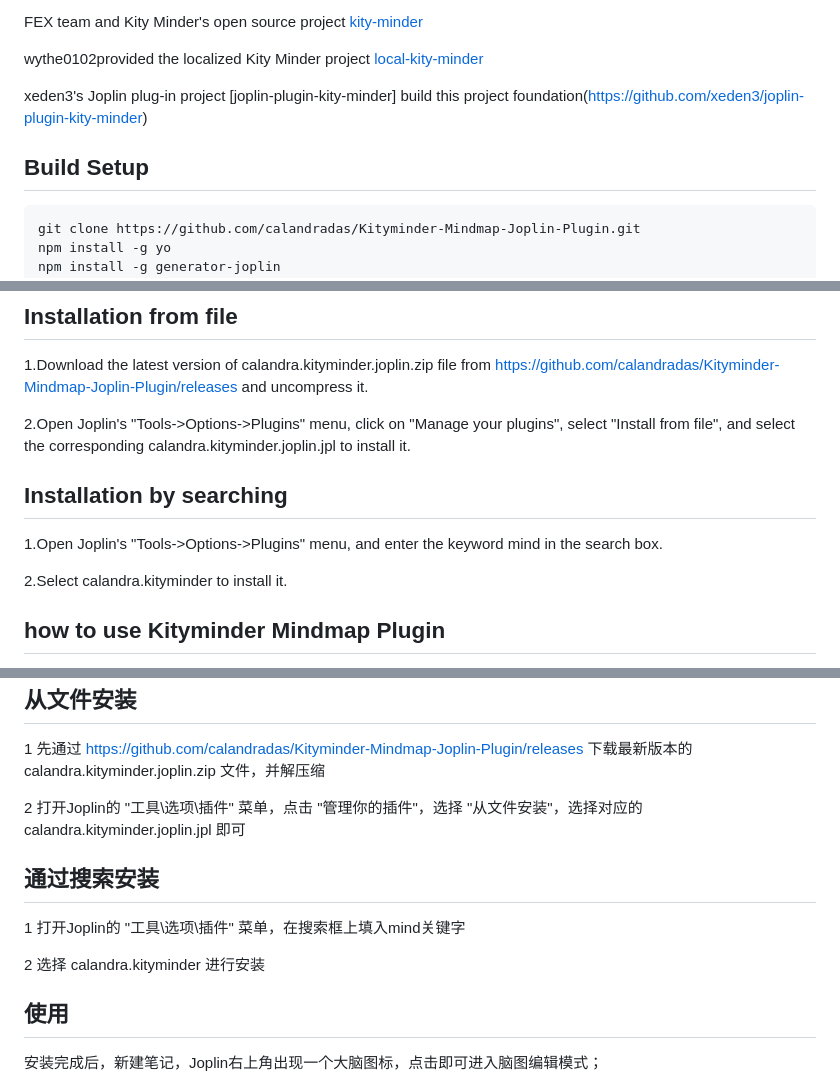
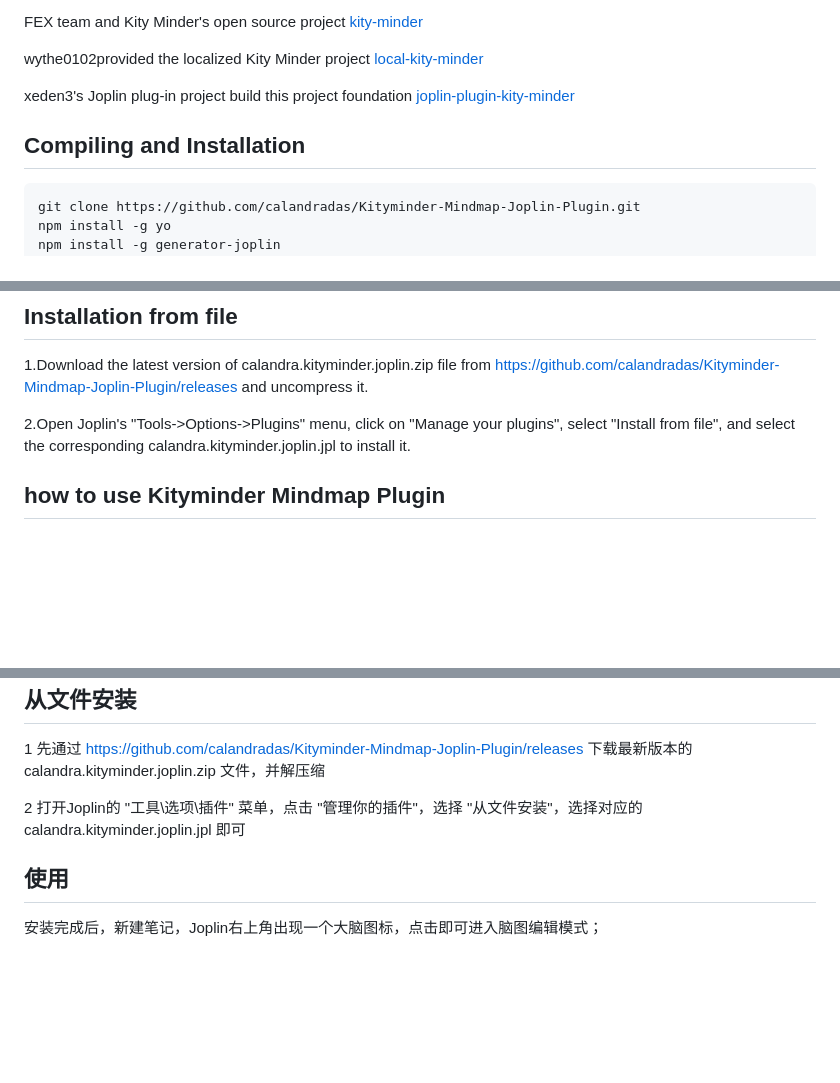
Before and after one commit to calandradas/Kminder-Mindmap-Joplin-Plugin, a Markdown page: README.md, 3 parts joined by grey strips. GitHub-like rendering; blank space fills up the shorter version.

Commit message:
md update

````diff
--- a/README.md
+++ b/README.md
@@ -24,9 +24,9 @@ FEX team and Kity Minder's open source project [kity-minder](https://github.com/
 
 wythe0102provided the localized Kity Minder project [local-kity-minder](https://github.com/wythe0102/local-kity-minder)
 
-xeden3's Joplin plug-in project [joplin-plugin-kity-minder] build this project foundation(https://github.com/xeden3/joplin-plugin-kity-minder)
+xeden3's Joplin plug-in project build this project foundation [joplin-plugin-kity-minder](https://github.com/xeden3/joplin-plugin-kity-minder)
 
-## Build Setup
+## Compiling and Installation
 
 ```bash
 git clone https://github.com/calandradas/Kityminder-Mindmap-Joplin-Plugin.git
@@ -44,11 +44,6 @@ Then follow the second step of the installation from file.
 
 2.Open Joplin's "Tools->Options->Plugins" menu, click on "Manage your plugins", select "Install from file", and select the corresponding calandra.kityminder.joplin.jpl to install it.
 
-## Installation by searching
-
-1.Open Joplin's "Tools->Options->Plugins" menu, and enter the keyword mind in the search box.
-
-2.Select calandra.kityminder to install it.
 
 ## how to use Kityminder Mindmap Plugin
 
@@ -115,12 +110,6 @@ npm run dist
 
 2 打开Joplin的 "工具\选项\插件" 菜单，点击 "管理你的插件"，选择 "从文件安装"，选择对应的 calandra.kityminder.joplin.jpl 即可
 
-## 通过搜索安装
-
-1 打开Joplin的 "工具\选项\插件" 菜单，在搜索框上填入mind关键字
-
-2 选择 calandra.kityminder 进行安装
-
 ## 使用
 
 安装完成后，新建笔记，Joplin右上角出现一个大脑图标，点击即可进入脑图编辑模式；
````
Also changed, not shown: other parts of README.md (+1 -1 lines).
